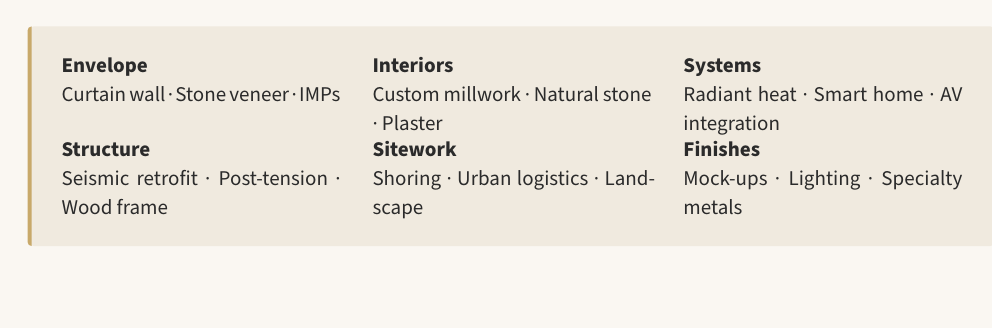
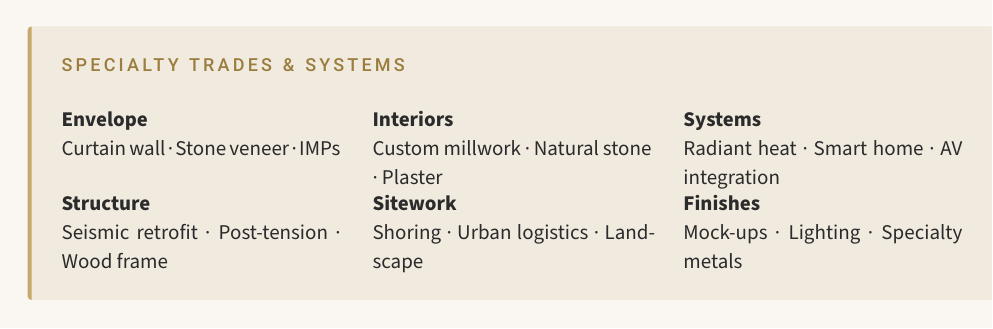
Before and after one commit to michaelcolenso/Proteus, a Typst document (portfolio.typ, which reads modules_en/portfolio/capabilities.typ): page 11 of 12. Compiled offline with Typst 0.15; a missing font is replaced by an installed copy or a similar font.

Commit message:
Keep Specialty Trades & Systems title with its grid
Set breakable: false on the trade-expertise block in capabilities.typ
so the section title stops landing on a different page from the
trade/discipline grid below it.

```diff
--- a/modules_en/portfolio/capabilities.typ
+++ b/modules_en/portfolio/capabilities.typ
@@ -62,6 +62,7 @@
   fill: cream-deep,
   stroke: (left: 2pt + gold),
   radius: 2pt,
+  breakable: false,
 )[
   #text(
     font: heading-font,
```
